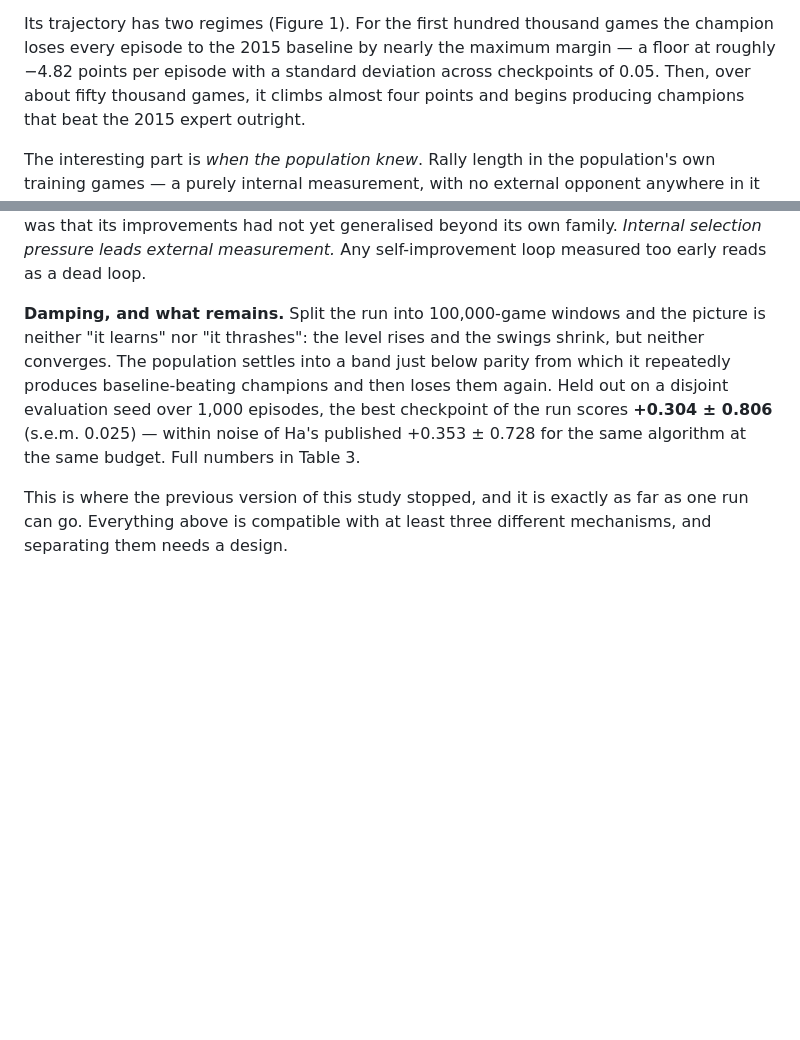
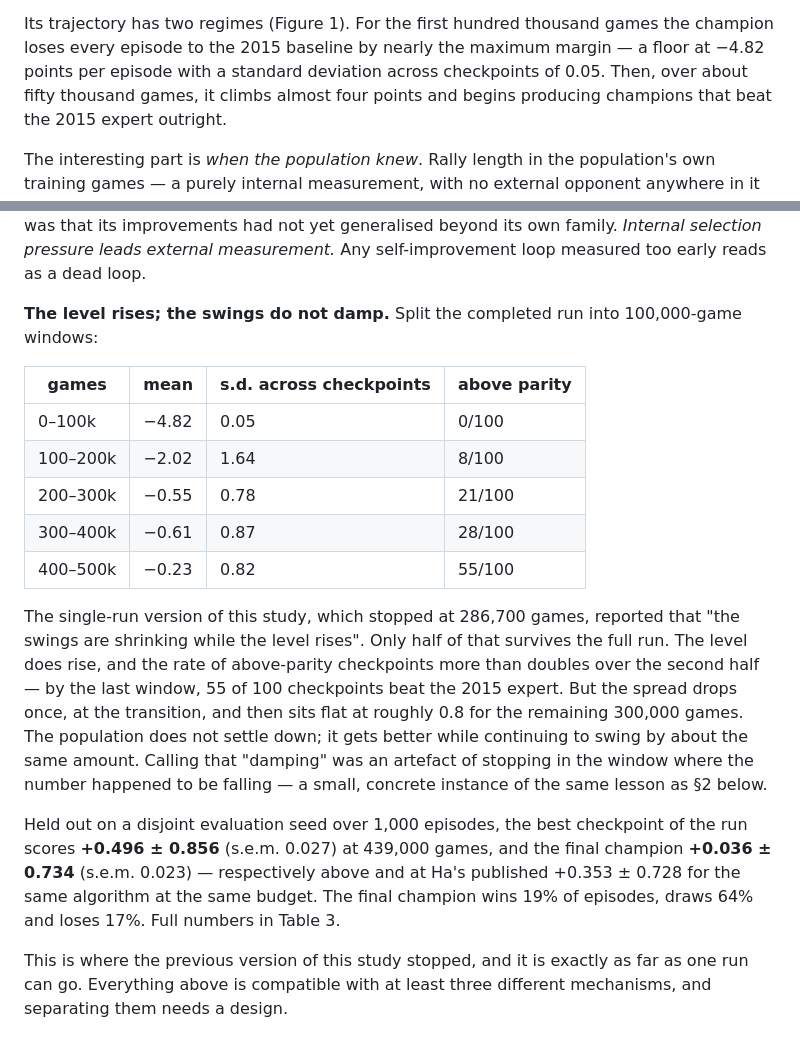
Before and after one commit to ReloadLightly/competitive-coevolution-of-slimes, a Markdown page: docs/paper/02-results.md, 2 parts joined by grey strips. GitHub-like rendering; blank space fills up the shorter version.

Commit message:
Correct the damping claim: the level rises, the spread does not shrink

```diff
--- a/docs/paper/02-results.md
+++ b/docs/paper/02-results.md
@@ -20,8 +20,8 @@ rally length, which rises from roughly 600 steps to the 3,000-step cap.*
 
 Its trajectory has two regimes (Figure 1). For the first hundred thousand games
 the champion loses every episode to the 2015 baseline by nearly the maximum
-margin — a floor at roughly −4.82 points per episode with a standard deviation
-across checkpoints of 0.05. Then, over about fifty thousand games, it climbs
+margin — a floor at −4.82 points per episode with a standard deviation across
+checkpoints of 0.05. Then, over about fifty thousand games, it climbs
 almost four points and begins producing champions that beat the 2015 expert
 outright.
 
@@ -39,14 +39,34 @@ improving steadily; the only thing missing was that its improvements had not yet
 generalised beyond its own family. *Internal selection pressure leads external
 measurement.* Any self-improvement loop measured too early reads as a dead loop.
 
-**Damping, and what remains.** Split the run into 100,000-game windows and the
-picture is neither "it learns" nor "it thrashes": the level rises and the swings
-shrink, but neither converges. The population settles into a band just below
-parity from which it repeatedly produces baseline-beating champions and then
-loses them again. Held out on a disjoint evaluation seed over 1,000 episodes,
-the best checkpoint of the run scores **+0.304 ± 0.806** (s.e.m. 0.025) — within
-noise of Ha's published +0.353 ± 0.728 for the same algorithm at the same
-budget. Full numbers in Table 3.
+**The level rises; the swings do not damp.** Split the completed run into
+100,000-game windows:
+
+| games | mean | s.d. across checkpoints | above parity |
+|---|---|---|---|
+| 0–100k | −4.82 | 0.05 | 0/100 |
+| 100–200k | −2.02 | 1.64 | 8/100 |
+| 200–300k | −0.55 | 0.78 | 21/100 |
+| 300–400k | −0.61 | 0.87 | 28/100 |
+| 400–500k | −0.23 | 0.82 | 55/100 |
+
+The single-run version of this study, which stopped at 286,700 games, reported
+that "the swings are shrinking while the level rises". Only half of that
+survives the full run. The level does rise, and the rate of above-parity
+checkpoints more than doubles over the second half — by the last window, 55 of
+100 checkpoints beat the 2015 expert. But the spread drops once, at the
+transition, and then sits flat at roughly 0.8 for the remaining 300,000 games.
+The population does not settle down; it gets better while continuing to swing by
+about the same amount. Calling that "damping" was an artefact of stopping in the
+window where the number happened to be falling — a small, concrete instance of
+the same lesson as §2 below.
+
+Held out on a disjoint evaluation seed over 1,000 episodes, the best checkpoint
+of the run scores **+0.496 ± 0.856** (s.e.m. 0.027) at 439,000 games, and the
+final champion **+0.036 ± 0.734** (s.e.m. 0.023) — respectively above and at
+Ha's published +0.353 ± 0.728 for the same algorithm at the same budget. The
+final champion wins 19% of episodes, draws 64% and loses 17%. Full numbers in
+Table 3.
 
 This is where the previous version of this study stopped, and it is exactly as
 far as one run can go. Everything above is compatible with at least three
```
